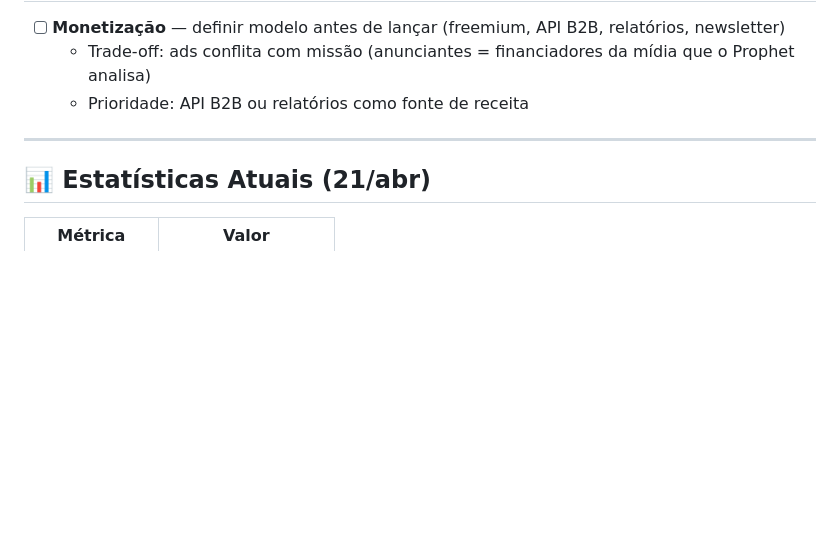
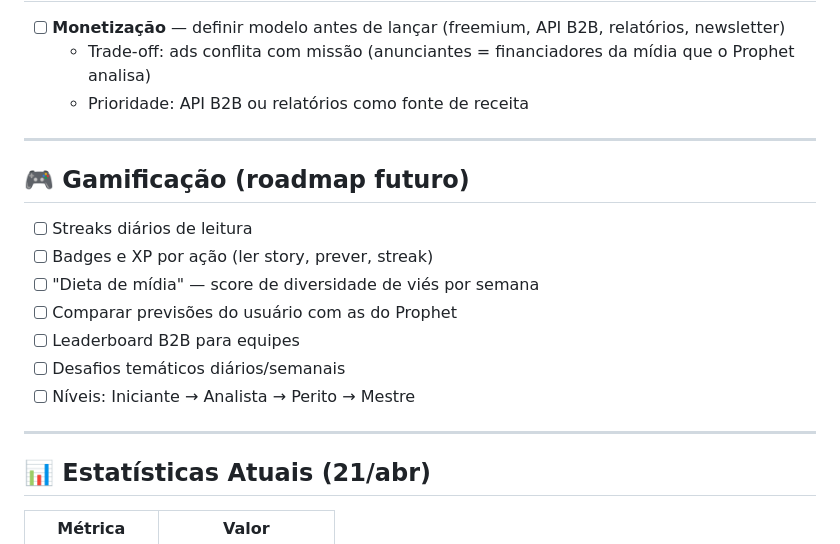
Before and after one commit to raphaelpicole/prophet, a Markdown page: CRONOGRAMA.md, the part around the change. Drawn GitHub-style; blank space fills up the shorter version.

Commit message:
docs: add gamification roadmap

```diff
--- a/CRONOGRAMA.md
+++ b/CRONOGRAMA.md
@@ -145,6 +145,17 @@ Supabase (banco)
 
 ---
 
+## 🎮 Gamificação (roadmap futuro)
+- [ ] Streaks diários de leitura
+- [ ] Badges e XP por ação (ler story, prever, streak)
+- [ ] "Dieta de mídia" — score de diversidade de viés por semana
+- [ ] Comparar previsões do usuário com as do Prophet
+- [ ] Leaderboard B2B para equipes
+- [ ] Desafios temáticos diários/semanais
+- [ ] Níveis: Iniciante → Analista → Perito → Mestre
+
+---
+
 ## 📊 Estatísticas Atuais (21/abr)
 
 | Métrica | Valor |
```
